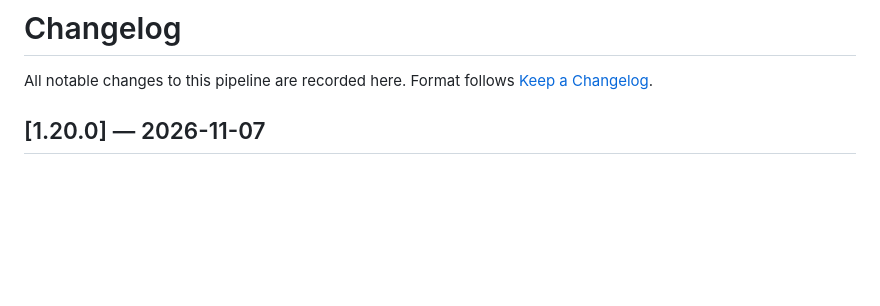
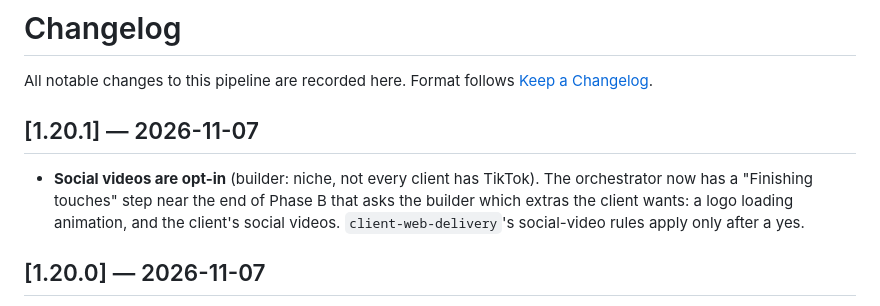
Before and after one commit to MilkDeLeche/client-site-pipeline, a Markdown page: CHANGELOG.md, the part around the change. Rendered like a GitHub page; blank space fills up the shorter version.

```diff
--- a/CHANGELOG.md
+++ b/CHANGELOG.md
@@ -2,6 +2,10 @@
 
 All notable changes to this pipeline are recorded here.
 Format follows [Keep a Changelog](https://keepachangelog.com/en/1.1.0/).
+
+## [1.20.1] — 2026-11-07
+
+- **Social videos are opt-in** (builder: niche, not every client has TikTok). The orchestrator now has a "Finishing touches" step near the end of Phase B that asks the builder which extras the client wants: a logo loading animation, and the client's social videos. `client-web-delivery`'s social-video rules apply only after a yes.
 
 ## [1.20.0] — 2026-11-07
 
```
Also changed, not shown: skills/client-site-pipeline/SKILL.md (+4 -0 lines), skills/client-web-delivery/SKILL.md (+2 -2 lines).
